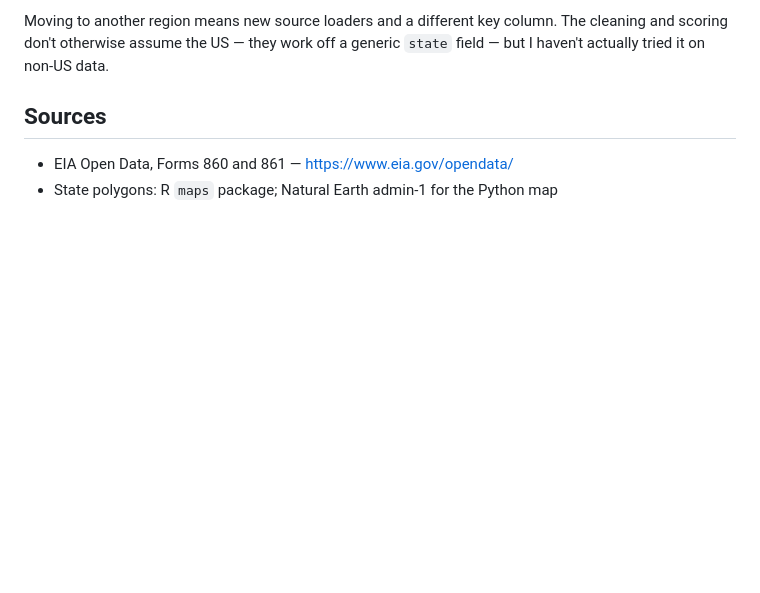
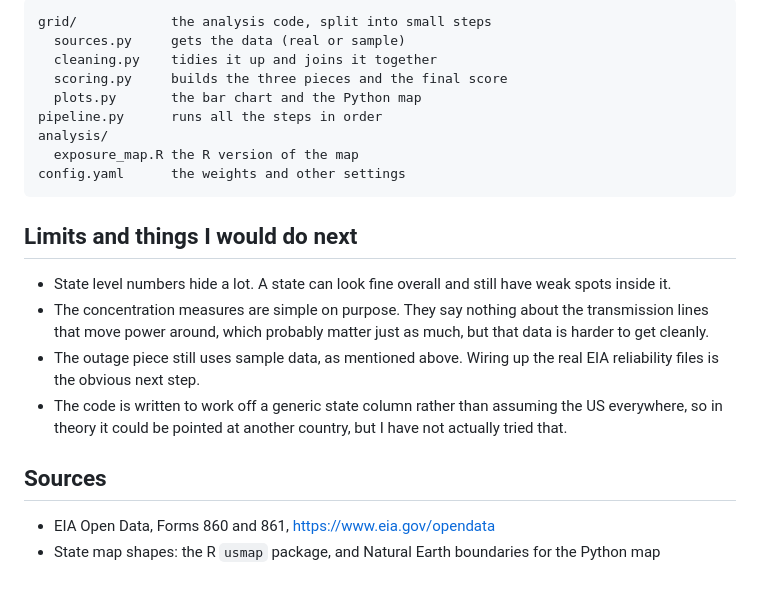
Before and after one commit to tobyn-smith/energyosint, a Markdown page: README.md, the part around one of its changes. GitHub-like rendering; blank space fills up the shorter version.

````diff
--- a/README.md
+++ b/README.md
@@ -114,9 +154,31 @@ that data isn't as cleanly public.
 
-Moving to another region means new source loaders and a different key column.
-The cleaning and scoring don't otherwise assume the US — they work off a generic
-`state` field — but I haven't actually tried it on non-US data.
+```
+grid/            the analysis code, split into small steps
+  sources.py     gets the data (real or sample)
+  cleaning.py    tidies it up and joins it together
+  scoring.py     builds the three pieces and the final score
+  plots.py       the bar chart and the Python map
+pipeline.py      runs all the steps in order
+analysis/
+  exposure_map.R the R version of the map
+config.yaml      the weights and other settings
+```
+
+## Limits and things I would do next
+
+- State level numbers hide a lot. A state can look fine overall and still have
+  weak spots inside it.
+- The concentration measures are simple on purpose. They say nothing about the
+  transmission lines that move power around, which probably matter just as much,
+  but that data is harder to get cleanly.
+- The outage piece still uses sample data, as mentioned above. Wiring up the
+  real EIA reliability files is the obvious next step.
+- The code is written to work off a generic state column rather than assuming
+  the US everywhere, so in theory it could be pointed at another country, but I
+  have not actually tried that.
 
 ## Sources
 
-- EIA Open Data, Forms 860 and 861 — https://www.eia.gov/opendata/
-- State polygons: R `maps` package; Natural Earth admin-1 for the Python map
+- EIA Open Data, Forms 860 and 861, https://www.eia.gov/opendata
+- State map shapes: the R `usmap` package, and Natural Earth boundaries for the
+  Python map
````
Also changed, not shown: other parts of README.md (+119 -79 lines), outputs/exposure_map.png, outputs/exposure_map_r.png, outputs/ranked_states.png, 6 other files.
